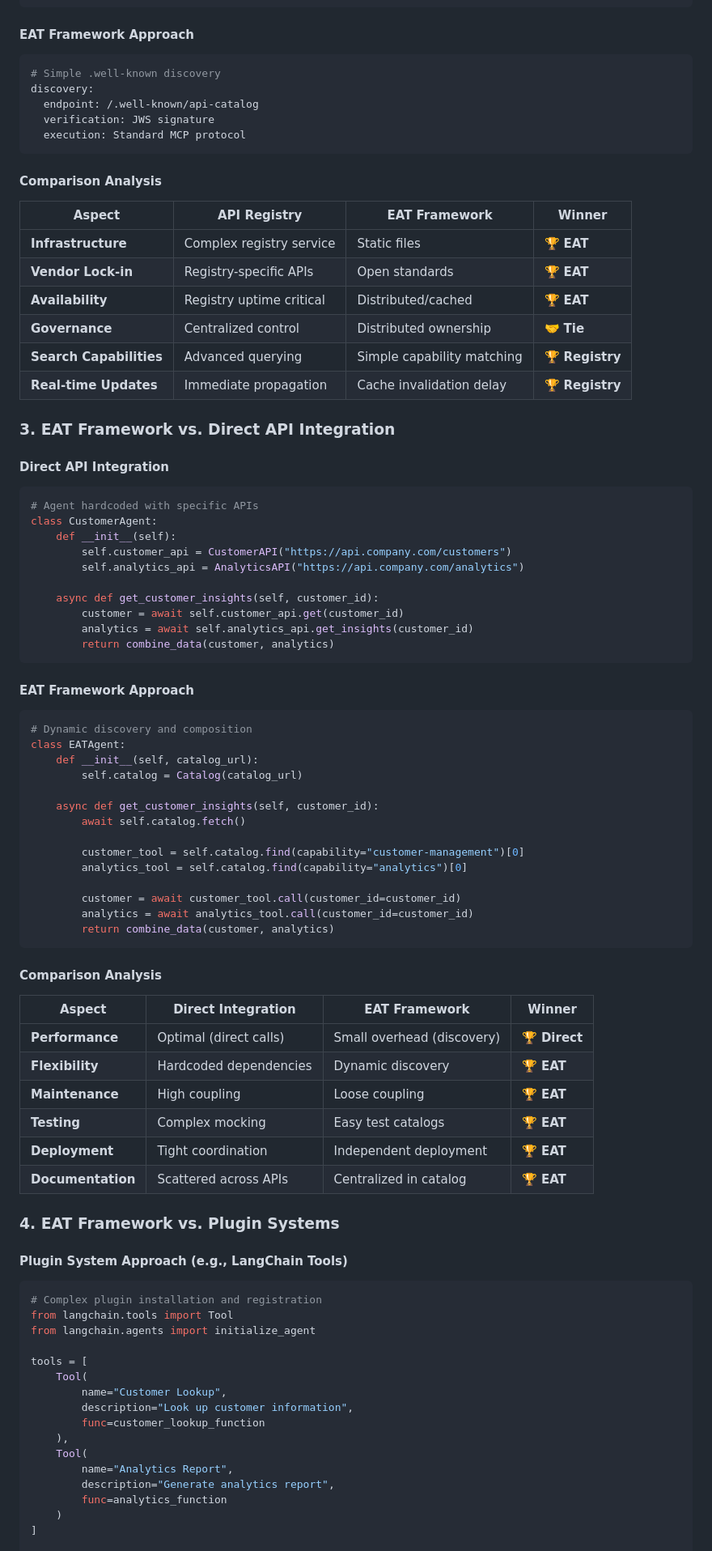
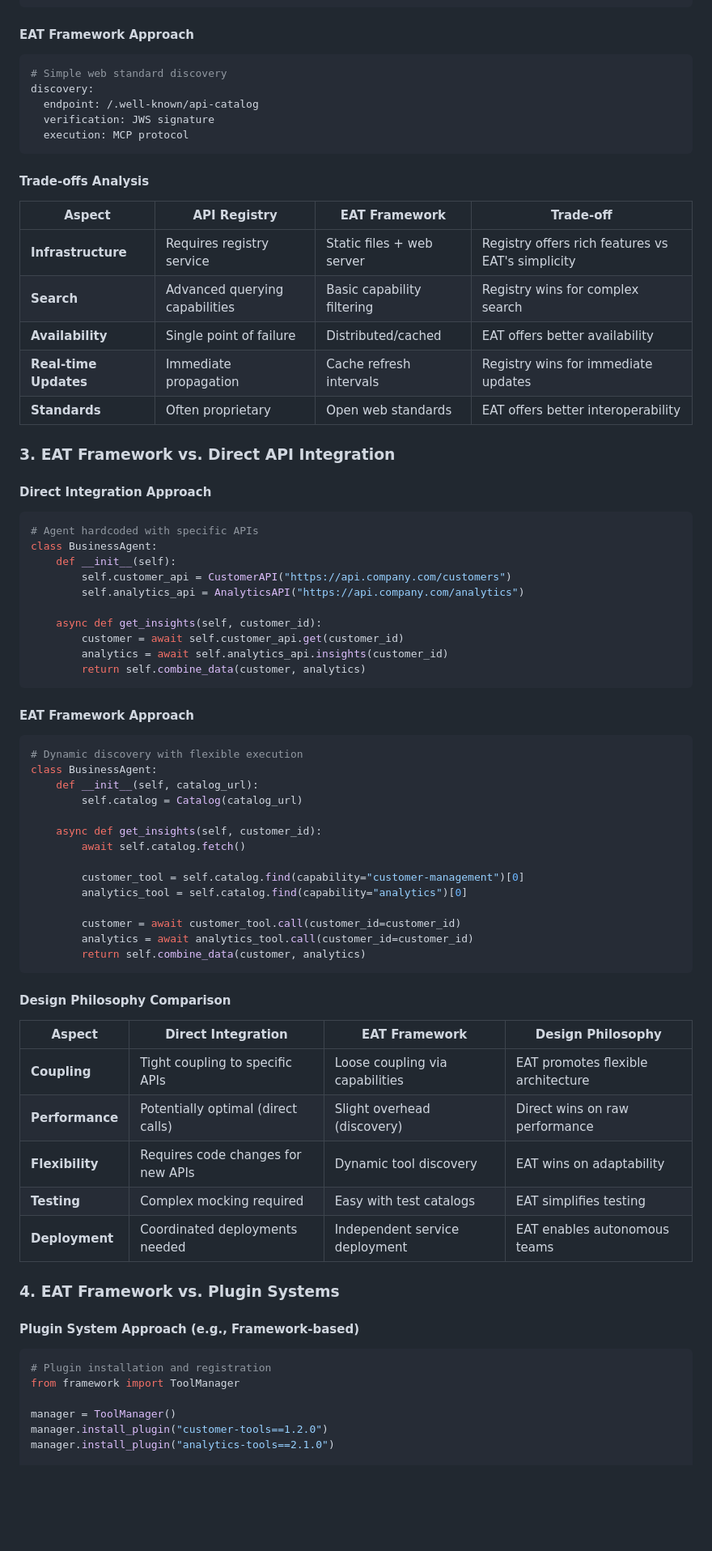
Before and after one commit to foofork/eat, a Markdown page: docs/comparison.md, the part around one of its changes. Shown at 81% size. Drawn GitHub-style; blank space fills up the shorter version.

````diff
--- a/docs/comparison.md
+++ b/docs/comparison.md
@@ -75,48 +79,47 @@ discovery:
 
 #### EAT Framework Approach
 ```yaml
-# Simple .well-known discovery
+# Simple web standard discovery
 discovery:
   endpoint: /.well-known/api-catalog
   verification: JWS signature
-  execution: Standard MCP protocol
+  execution: MCP protocol
 ```
 
-#### Comparison Analysis
+#### Trade-offs Analysis
 
-| Aspect | API Registry | EAT Framework | Winner |
-|--------|--------------|---------------|---------|
-| **Infrastructure** | Complex registry service | Static files | 🏆 **EAT** |
-| **Vendor Lock-in** | Registry-specific APIs | Open standards | 🏆 **EAT** |
-| **Availability** | Registry uptime critical | Distributed/cached | 🏆 **EAT** |
-| **Governance** | Centralized control | Distributed ownership | 🤝 **Tie** |
-| **Search Capabilities** | Advanced querying | Simple capability matching | 🏆 **Registry** |
-| **Real-time Updates** | Immediate propagation | Cache invalidation delay | 🏆 **Registry** |
+| Aspect | API Registry | EAT Framework | Trade-off |
+|--------|--------------|---------------|-----------|
+| **Infrastructure** | Requires registry service | Static files + web server | Registry offers rich features vs EAT's simplicity |
+| **Search** | Advanced querying capabilities | Basic capability filtering | Registry wins for complex search |
+| **Availability** | Single point of failure | Distributed/cached | EAT offers better availability |
+| **Real-time Updates** | Immediate propagation | Cache refresh intervals | Registry wins for immediate updates |
+| **Standards** | Often proprietary | Open web standards | EAT offers better interoperability |
 
 ### 3. EAT Framework vs. Direct API Integration
 
-#### Direct API Integration
+#### Direct Integration Approach
 ```python
 # Agent hardcoded with specific APIs
-class CustomerAgent:
+class BusinessAgent:
     def __init__(self):
         self.customer_api = CustomerAPI("https://api.company.com/customers")
         self.analytics_api = AnalyticsAPI("https://api.company.com/analytics")
 
-    async def get_customer_insights(self, customer_id):
+    async def get_insights(self, customer_id):
         customer = await self.customer_api.get(customer_id)
-        analytics = await self.analytics_api.get_insights(customer_id)
-        return combine_data(customer, analytics)
+        analytics = await self.analytics_api.insights(customer_id)
+        return self.combine_data(customer, analytics)
 ```
 
 #### EAT Framework Approach
 ```python
-# Dynamic discovery and composition
-class EATAgent:
+# Dynamic discovery with flexible execution
+class BusinessAgent:
     def __init__(self, catalog_url):
         self.catalog = Catalog(catalog_url)
 
-    async def get_customer_insights(self, customer_id):
+    async def get_insights(self, customer_id):
         await self.catalog.fetch()
 
         customer_tool = self.catalog.find(capability="customer-management")[0]
@@ -124,38 +127,27 @@ class EATAgent:
 
         customer = await customer_tool.call(customer_id=customer_id)
         analytics = await analytics_tool.call(customer_id=customer_id)
-        return combine_data(customer, analytics)
+        return self.combine_data(customer, analytics)
 ```
 
-#### Comparison Analysis
+#### Design Philosophy Comparison
 
-| Aspect | Direct Integration | EAT Framework | Winner |
-|--------|-------------------|---------------|---------|
-| **Performance** | Optimal (direct calls) | Small overhead (discovery) | 🏆 **Direct** |
-| **Flexibility** | Hardcoded dependencies | Dynamic discovery | 🏆 **EAT** |
-| **Maintenance** | High coupling | Loose coupling | 🏆 **EAT** |
-| **Testing** | Complex mocking | Easy test catalogs | 🏆 **EAT** |
-| **Deployment** | Tight coordination | Independent deployment | 🏆 **EAT** |
-| **Documentation** | Scattered across APIs | Centralized in catalog | 🏆 **EAT** |
+| Aspect | Direct Integration | EAT Framework | Design Philosophy |
+|--------|-------------------|---------------|-------------------|
+| **Coupling** | Tight coupling to specific APIs | Loose coupling via capabilities | EAT promotes flexible architecture |
+| **Performance** | Potentially optimal (direct calls) | Slight overhead (discovery) | Direct wins on raw performance |
+| **Flexibility** | Requires code changes for new APIs | Dynamic tool discovery | EAT wins on adaptability |
+| **Testing** | Complex mocking required | Easy with test catalogs | EAT simplifies testing |
+| **Deployment** | Coordinated deployments needed | Independent service deployment | EAT enables autonomous teams |
 
 ### 4. EAT Framework vs. Plugin Systems
 
-#### Plugin System Approach (e.g., LangChain Tools)
+#### Plugin System Approach (e.g., Framework-based)
 ```python
-# Complex plugin installation and registration
-from langchain.tools import Tool
-from langchain.agents import initialize_agent
+# Plugin installation and registration
+from framework import ToolManager
 
-tools = [
-    Tool(
-        name="Customer Lookup",
-        description="Look up customer information",
-        func=customer_lookup_function
-    ),
-    Tool(
-        name="Analytics Report",
-        description="Generate analytics report",
-        func=analytics_function
-    )
-]
+manager = ToolManager()
+manager.install_plugin("customer-tools==1.2.0")
+manager.install_plugin("analytics-tools==2.1.0")
 
````
Also changed, not shown: other parts of docs/comparison.md (+137 -208 lines).
